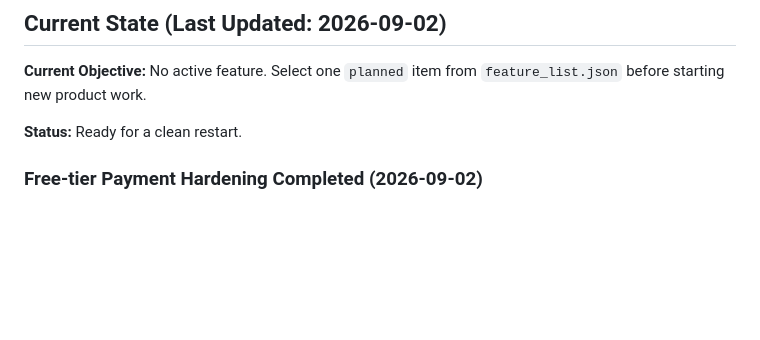
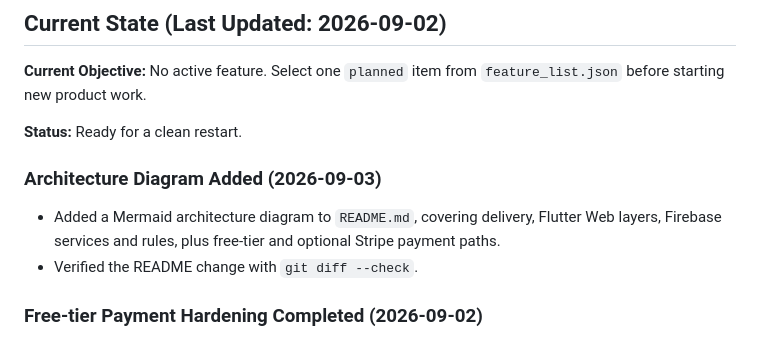
Before and after one commit to LEO0331/warmmemo, a Markdown page: progress.md, the part around the change. Drawn GitHub-style; blank space fills up the shorter version.

```diff
--- a/progress.md
+++ b/progress.md
@@ -5,6 +5,11 @@
 **Current Objective:** No active feature. Select one `planned` item from `feature_list.json` before starting new product work.
 
 **Status:** Ready for a clean restart.
+
+### Architecture Diagram Added (2026-09-03)
+
+- Added a Mermaid architecture diagram to `README.md`, covering delivery, Flutter Web layers, Firebase services and rules, plus free-tier and optional Stripe payment paths.
+- Verified the README change with `git diff --check`.
 
 ### Free-tier Payment Hardening Completed (2026-09-02)
 
```
Also changed, not shown: README.md (+34 -0 lines).
